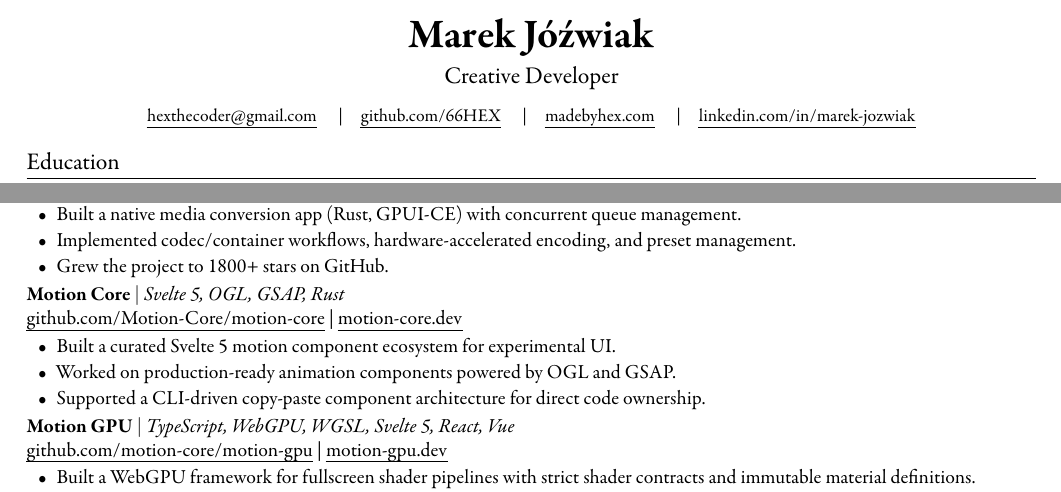
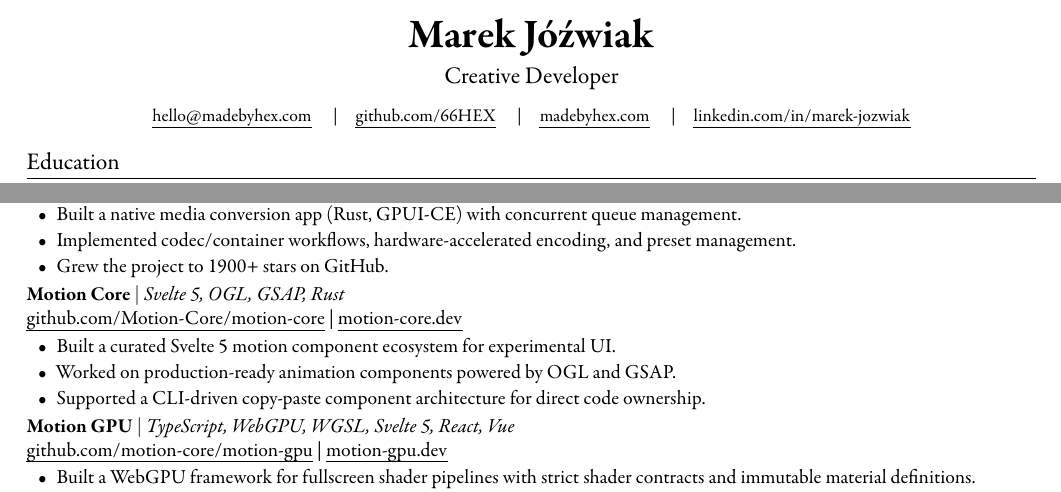
Before and after one commit to 66HEX/portfolio, a LaTeX CV (resume/resume.tex): two parts of the page, joined at a grey line, cut so that both start at the same text. Compiled offline with XeLaTeX.

Commit message:
chore(content): refresh profile details

```diff
--- a/resume/resume.tex
+++ b/resume/resume.tex
@@ -39,7 +39,7 @@
   {\huge \textbf{Marek Jóźwiak}}\\[4pt]
   {\large Creative Developer}\\[8pt]
   \small
-  \href{mailto:hexthecoder@gmail.com}{hexthecoder@gmail.com}
+  \href{mailto:hello@madebyhex.com}{hello@madebyhex.com}
   \quad|\quad
   \href{https://github.com/66HEX}{github.com/66HEX}
   \quad|\quad
@@ -89,7 +89,7 @@
 \begin{itemize}
   \item Built a native media conversion app (Rust, GPUI-CE) with concurrent queue management.
   \item Implemented codec/container workflows, hardware-accelerated encoding, and preset management.
-  \item Grew the project to 1800+ stars on GitHub.
+  \item Grew the project to 1900+ stars on GitHub.
 \end{itemize}
 
 \textbf{Motion Core} $|$ \textit{Svelte 5, OGL, GSAP, Rust} \hfill\\
```
Also changed, not shown: 4 other files.
